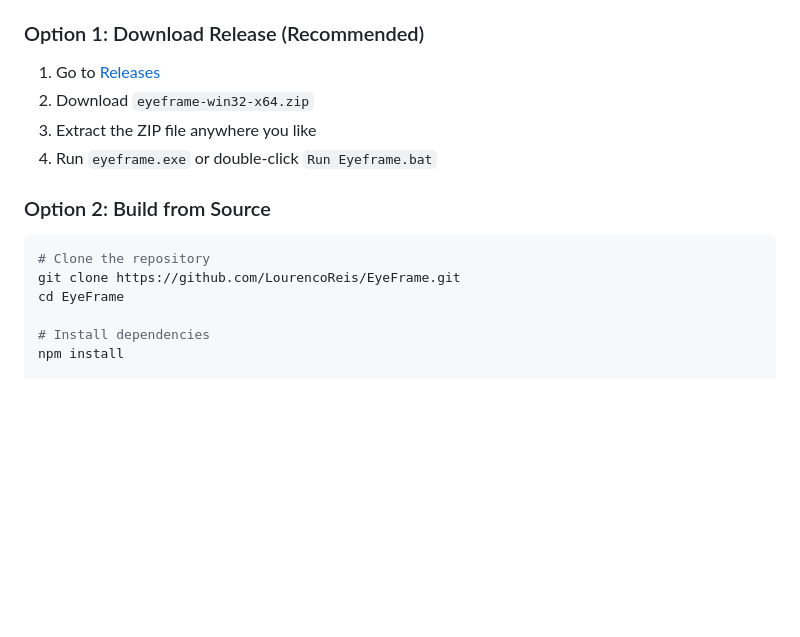
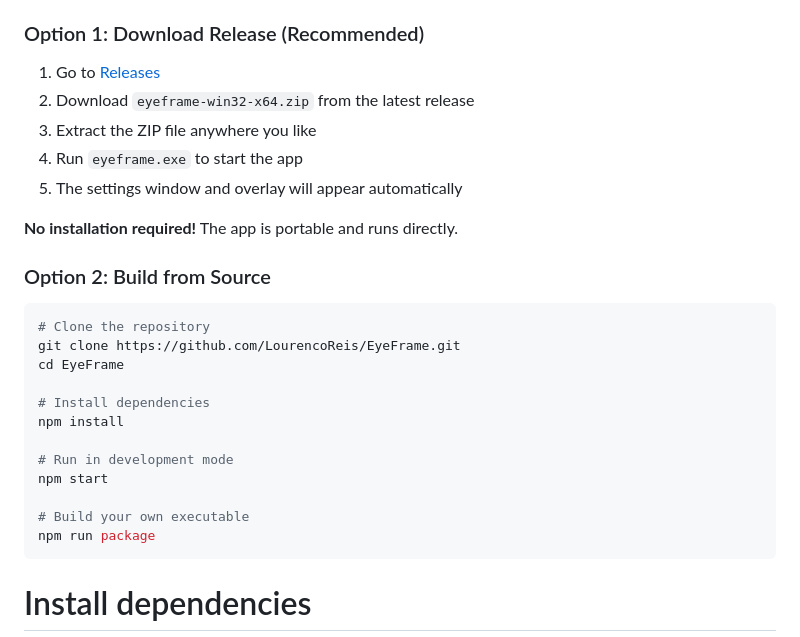
Before and after one commit to LourencoReis/EyeFrame, a Markdown page: README.md, the part around the change. Drawn GitHub-style; blank space fills up the shorter version.

Commit message:
Improve download instructions for users

````diff
--- a/README.md
+++ b/README.md
@@ -21,15 +21,28 @@ A desktop overlay application for displaying Warframe world timers, built with E
 
 ### Option 1: Download Release (Recommended)
 1. Go to [Releases](https://github.com/LourencoReis/EyeFrame/releases)
-2. Download `eyeframe-win32-x64.zip`
+2. Download `eyeframe-win32-x64.zip` from the latest release
 3. Extract the ZIP file anywhere you like
-4. Run `eyeframe.exe` or double-click `Run Eyeframe.bat`
+4. Run `eyeframe.exe` to start the app
+5. The settings window and overlay will appear automatically
+
+**No installation required!** The app is portable and runs directly.
 
 ### Option 2: Build from Source
 ```bash
 # Clone the repository
 git clone https://github.com/LourencoReis/EyeFrame.git
 cd EyeFrame
+
+# Install dependencies
+npm install
+
+# Run in development mode
+npm start
+
+# Build your own executable
+npm run package
+```
 
 # Install dependencies
 npm install
````
